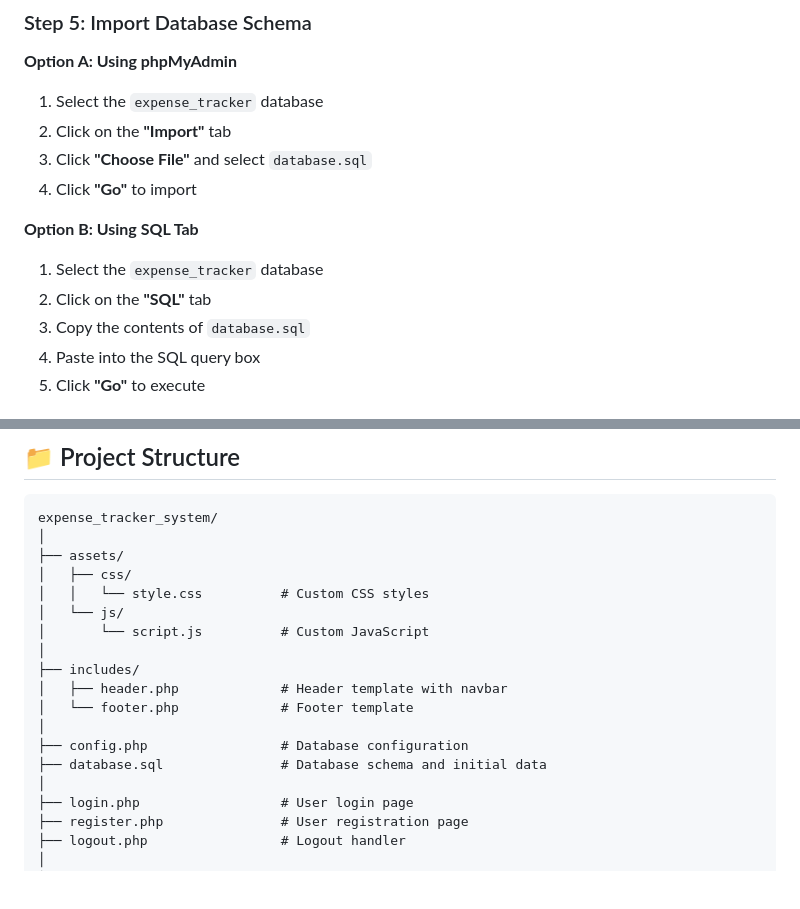
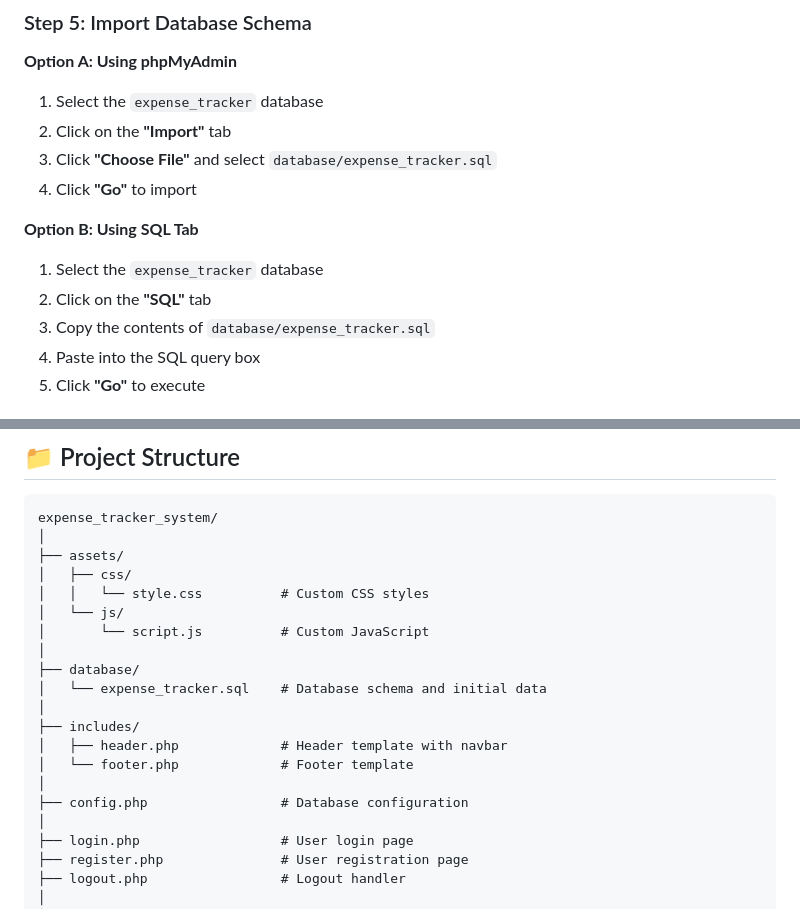
Before and after one commit to Hizzka/expense-tracker-system, a Markdown page: README.md, 2 parts joined by grey strips. GitHub-like rendering; blank space fills up the shorter version.

Commit message:
Update README with correct database path and add peso currency symbol

```diff
--- a/README.md
+++ b/README.md
@@ -104,13 +104,13 @@ git clone https://github.com/yourusername/expense-tracker-system.git
 **Option A: Using phpMyAdmin**
 1. Select the `expense_tracker` database
 2. Click on the **"Import"** tab
-3. Click **"Choose File"** and select `database.sql`
+3. Click **"Choose File"** and select `database/expense_tracker.sql`
 4. Click **"Go"** to import
 
 **Option B: Using SQL Tab**
 1. Select the `expense_tracker` database
 2. Click on the **"SQL"** tab
-3. Copy the contents of `database.sql`
+3. Copy the contents of `database/expense_tracker.sql`
 4. Paste into the SQL query box
 5. Click **"Go"** to execute
 
@@ -158,12 +158,14 @@ expense_tracker_system/
 │   └── js/
 │       └── script.js          # Custom JavaScript
 │
+├── database/
+│   └── expense_tracker.sql    # Database schema and initial data
+│
 ├── includes/
 │   ├── header.php             # Header template with navbar
 │   └── footer.php             # Footer template
 │
 ├── config.php                 # Database configuration
-├── database.sql               # Database schema and initial data
 │
 ├── login.php                  # User login page
 ├── register.php               # User registration page
```
